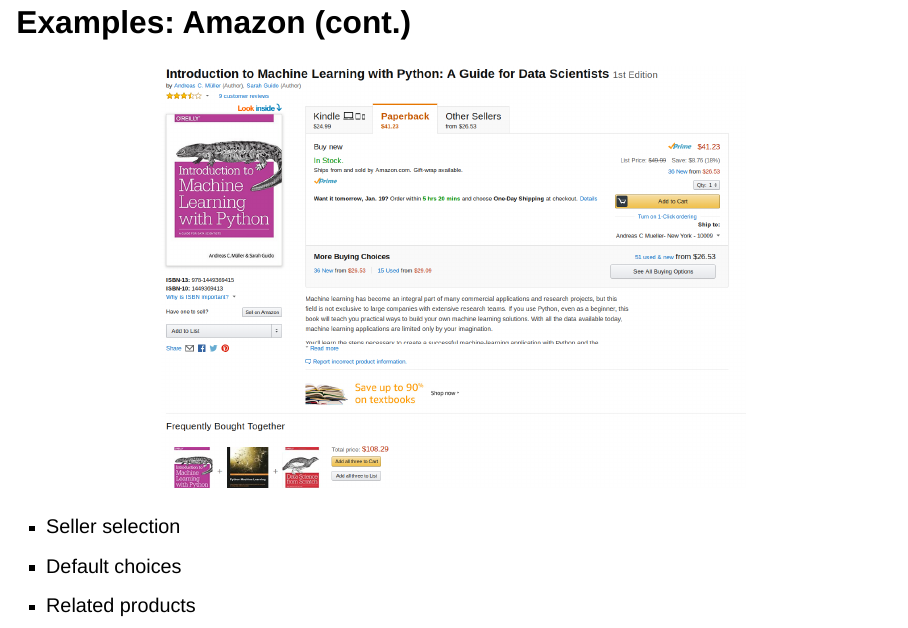
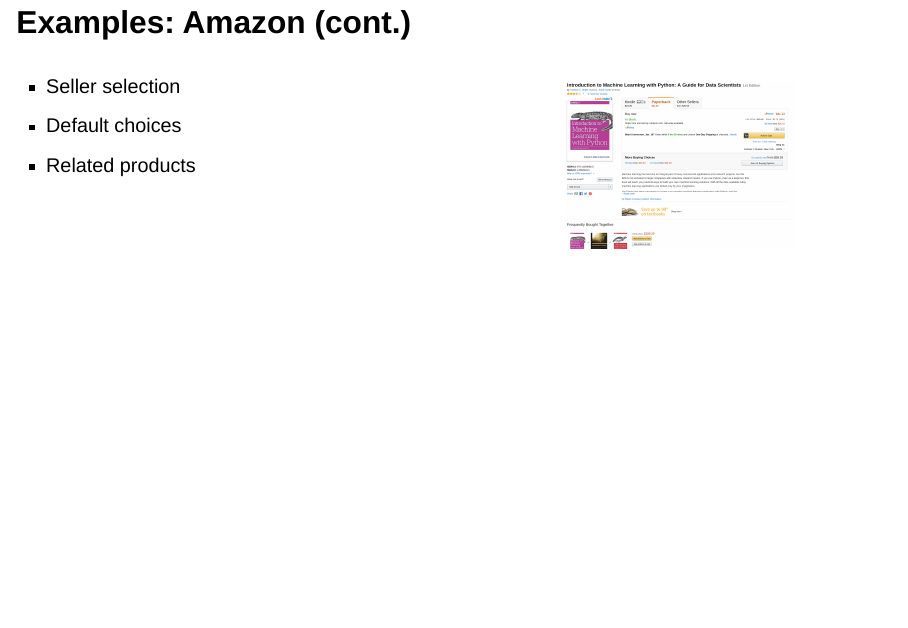
Before and after one commit to huanfachen/DSSS_2025, a Quarto document (sessions/W01_intro_machine_learning/intro_machine_learning.qmd): page 16 of 49 before the commit and page 16 of 47 after it. Rendered offline with R 4.5, knitr and Pandoc in place of Quarto, with nearby package versions; drawn as Slidy slides in place of the format the file asks for.

Commit message:
update W1 lecture

```diff
--- a/sessions/W01_intro_machine_learning/intro_machine_learning.qmd
+++ b/sessions/W01_intro_machine_learning/intro_machine_learning.qmd
@@ -112,20 +112,25 @@
 
 ## Examples: Amazon (cont.)
 
-::: {style="text-align:center;"}
-<img src="images/amazon2.png" alt="Amazon product page" style="max-width:70%;"/>
-:::
-
+:::::: columns
+::: {.column width="50%"}
 -   Seller selection
 -   Default choices
 -   Related products
+:::
+
+:::: {.column width="50%"}
+::: {style="text-align:center;"}
+<img src="images/amazon2.png" alt="Amazon product page" style="max-width:60%;"/>
+:::
+::::
+::::::
+
 
 ## Science Applications
 
-::: {style="text-align:center;"}
-<img src="images/exoplanet.png" alt="Exoplanet" style="max-width:70%;"/>
-:::
-
+:::::: columns
+::: {.column width="50%"}
 -   Personalised cancer treatment
 -   Medical diagnosis
 -   Drug discovery
```
Also changed, not shown: sessions/W01_intro_machine_learning/intro_machine_learning.qmd (13 more changed lines).
